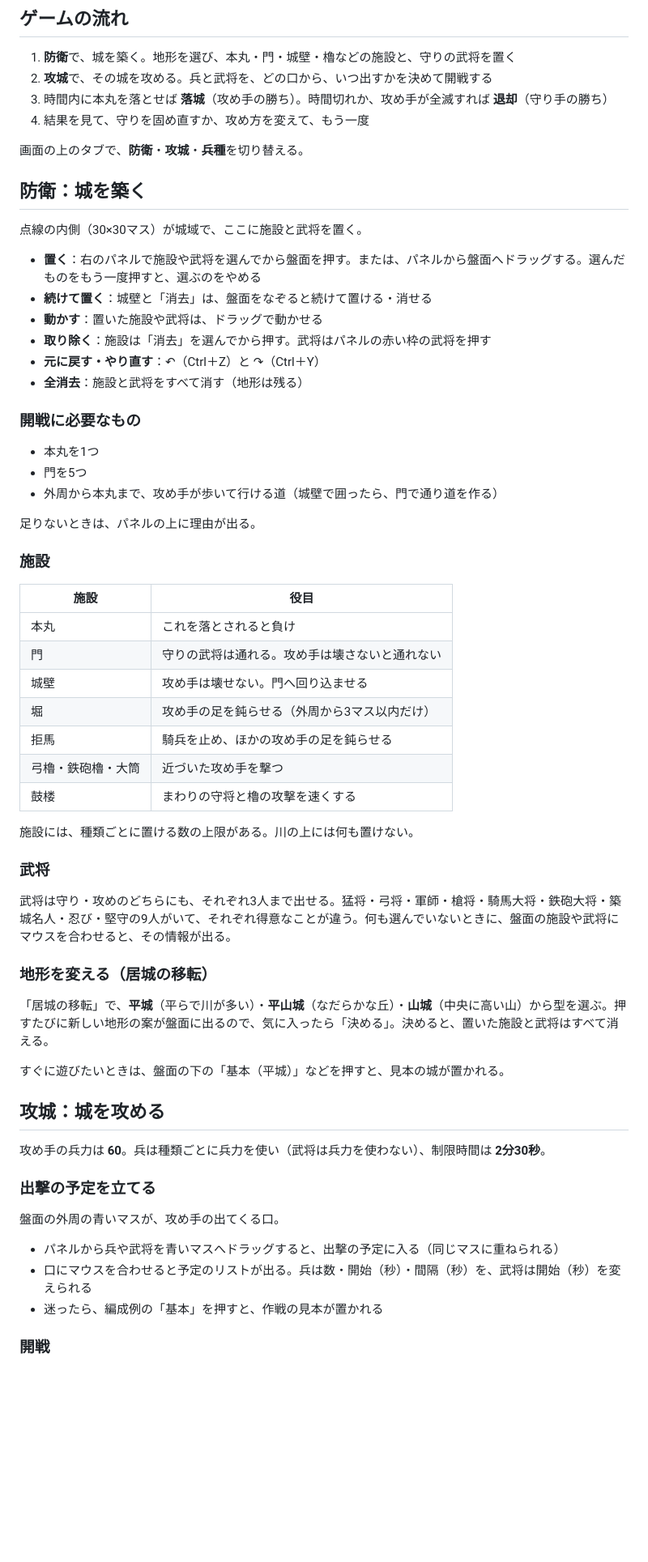
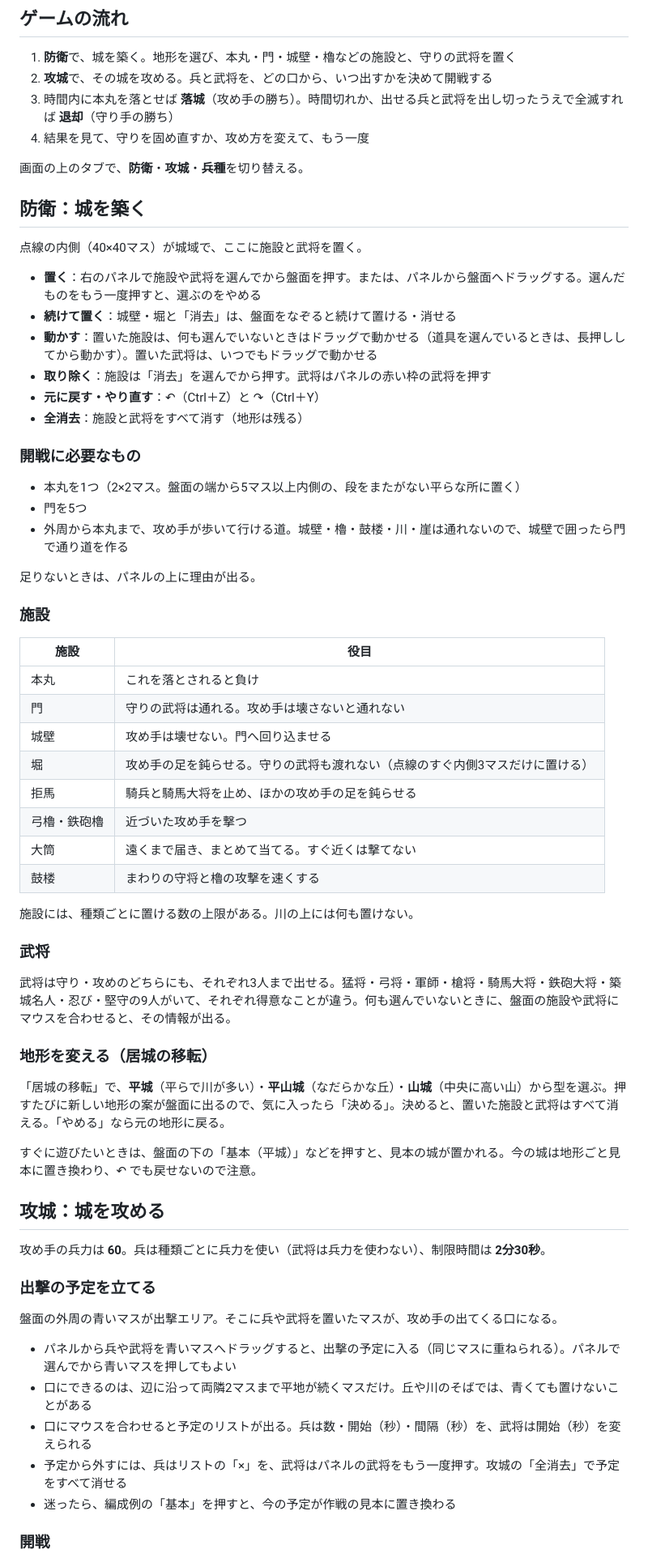
Before and after one commit to ot-nemoto/joseniq, a Markdown page: README.md, the part around one of its changes. Shown at 81% size. GitHub-like rendering; blank space fills up the shorter version.

Commit message:
README の遊び方を、エージェントレビューの指摘に合わせて直す（#89）
城域の大きさ、退却の条件、範囲の円、盤面の操作、拒馬・大筒・堀の説明、基本の城が地形ごと置き換わること、出撃の予定の外し方と口にできるマスなどを、実際の動きに合わせた。

Co-Authored-By: Claude Opus 5.5 <noreply@anthropic.com>

```diff
--- a/README.md
+++ b/README.md
@@ -10,40 +10,41 @@
 
 1. **防衛**で、城を築く。地形を選び、本丸・門・城壁・櫓などの施設と、守りの武将を置く
 2. **攻城**で、その城を攻める。兵と武将を、どの口から、いつ出すかを決めて開戦する
-3. 時間内に本丸を落とせば **落城**（攻め手の勝ち）。時間切れか、攻め手が全滅すれば **退却**（守り手の勝ち）
+3. 時間内に本丸を落とせば **落城**（攻め手の勝ち）。時間切れか、出せる兵と武将を出し切ったうえで全滅すれば **退却**（守り手の勝ち）
 4. 結果を見て、守りを固め直すか、攻め方を変えて、もう一度
 
 画面の上のタブで、**防衛**・**攻城**・**兵種**を切り替える。
 
 ## 防衛：城を築く
 
-点線の内側（30×30マス）が城域で、ここに施設と武将を置く。
+点線の内側（40×40マス）が城域で、ここに施設と武将を置く。
 - **置く**：右のパネルで施設や武将を選んでから盤面を押す。または、パネルから盤面へドラッグする。選んだものをもう一度押すと、選ぶのをやめる
-- **続けて置く**：城壁と「消去」は、盤面をなぞると続けて置ける・消せる
-- **動かす**：置いた施設や武将は、ドラッグで動かせる
+- **続けて置く**：城壁・堀と「消去」は、盤面をなぞると続けて置ける・消せる
+- **動かす**：置いた施設は、何も選んでいないときはドラッグで動かせる（道具を選んでいるときは、長押ししてから動かす）。置いた武将は、いつでもドラッグで動かせる
 - **取り除く**：施設は「消去」を選んでから押す。武将はパネルの赤い枠の武将を押す
 - **元に戻す・やり直す**：↶（Ctrl＋Z）と ↷（Ctrl＋Y）
 - **全消去**：施設と武将をすべて消す（地形は残る）
 
 ### 開戦に必要なもの
 
-- 本丸を1つ
+- 本丸を1つ（2×2マス。盤面の端から5マス以上内側の、段をまたがない平らな所に置く）
 - 門を5つ
-- 外周から本丸まで、攻め手が歩いて行ける道（城壁で囲ったら、門で通り道を作る）
+- 外周から本丸まで、攻め手が歩いて行ける道。城壁・櫓・鼓楼・川・崖は通れないので、城壁で囲ったら門で通り道を作る
 
 足りないときは、パネルの上に理由が出る。
 
 ### 施設
 
-| 施設               | 役目                                           |
-| ------------------ | ---------------------------------------------- |
-| 本丸               | これを落とされると負け                         |
-| 門                 | 守りの武将は通れる。攻め手は壊さないと通れない |
-| 城壁               | 攻め手は壊せない。門へ回り込ませる             |
-| 堀                 | 攻め手の足を鈍らせる（外周から3マス以内だけ）  |
-| 拒馬               | 騎兵を止め、ほかの攻め手の足を鈍らせる         |
-| 弓櫓・鉄砲櫓・大筒 | 近づいた攻め手を撃つ                           |
-| 鼓楼               | まわりの守将と櫓の攻撃を速くする               |
+| 施設         | 役目                                                                          |
+| ------------ | ----------------------------------------------------------------------------- |
+| 本丸         | これを落とされると負け                                                        |
+| 門           | 守りの武将は通れる。攻め手は壊さないと通れない                                |
+| 城壁         | 攻め手は壊せない。門へ回り込ませる                                            |
+| 堀           | 攻め手の足を鈍らせる。守りの武将も渡れない（点線のすぐ内側3マスだけに置ける） |
+| 拒馬         | 騎兵と騎馬大将を止め、ほかの攻め手の足を鈍らせる                              |
+| 弓櫓・鉄砲櫓 | 近づいた攻め手を撃つ                                                          |
+| 大筒         | 遠くまで届き、まとめて当てる。すぐ近くは撃てない                              |
+| 鼓楼         | まわりの守将と櫓の攻撃を速くする                                              |
 
 施設には、種類ごとに置ける数の上限がある。川の上には何も置けない。
 
@@ -53,9 +54,9 @@
 
 ### 地形を変える（居城の移転）
 
-「居城の移転」で、**平城**（平らで川が多い）・**平山城**（なだらかな丘）・**山城**（中央に高い山）から型を選ぶ。押すたびに新しい地形の案が盤面に出るので、気に入ったら「決める」。決めると、置いた施設と武将はすべて消える。
+「居城の移転」で、**平城**（平らで川が多い）・**平山城**（なだらかな丘）・**山城**（中央に高い山）から型を選ぶ。押すたびに新しい地形の案が盤面に出るので、気に入ったら「決める」。決めると、置いた施設と武将はすべて消える。「やめる」なら元の地形に戻る。
 
-すぐに遊びたいときは、盤面の下の「基本（平城）」などを押すと、見本の城が置かれる。
+すぐに遊びたいときは、盤面の下の「基本（平城）」などを押すと、見本の城が置かれる。今の城は地形ごと見本に置き換わり、↶ でも戻せないので注意。
 
 ## 攻城：城を攻める
 
@@ -63,10 +64,12 @@
 
 ### 出撃の予定を立てる
 
-盤面の外周の青いマスが、攻め手の出てくる口。
-- パネルから兵や武将を青いマスへドラッグすると、出撃の予定に入る（同じマスに重ねられる）
+盤面の外周の青いマスが出撃エリア。そこに兵や武将を置いたマスが、攻め手の出てくる口になる。
+- パネルから兵や武将を青いマスへドラッグすると、出撃の予定に入る（同じマスに重ねられる）。パネルで選んでから青いマスを押してもよい
+- 口にできるのは、辺に沿って両隣2マスまで平地が続くマスだけ。丘や川のそばでは、青くても置けないことがある
 - 口にマウスを合わせると予定のリストが出る。兵は数・開始（秒）・間隔（秒）を、武将は開始（秒）を変えられる
-- 迷ったら、編成例の「基本」を押すと、作戦の見本が置かれる
+- 予定から外すには、兵はリストの「×」を、武将はパネルの武将をもう一度押す。攻城の「全消去」で予定をすべて消せる
+- 迷ったら、編成例の「基本」を押すと、今の予定が作戦の見本に置き換わる
 
 ### 開戦
 
```
Also changed, not shown: other parts of README.md (+5 -5 lines).
